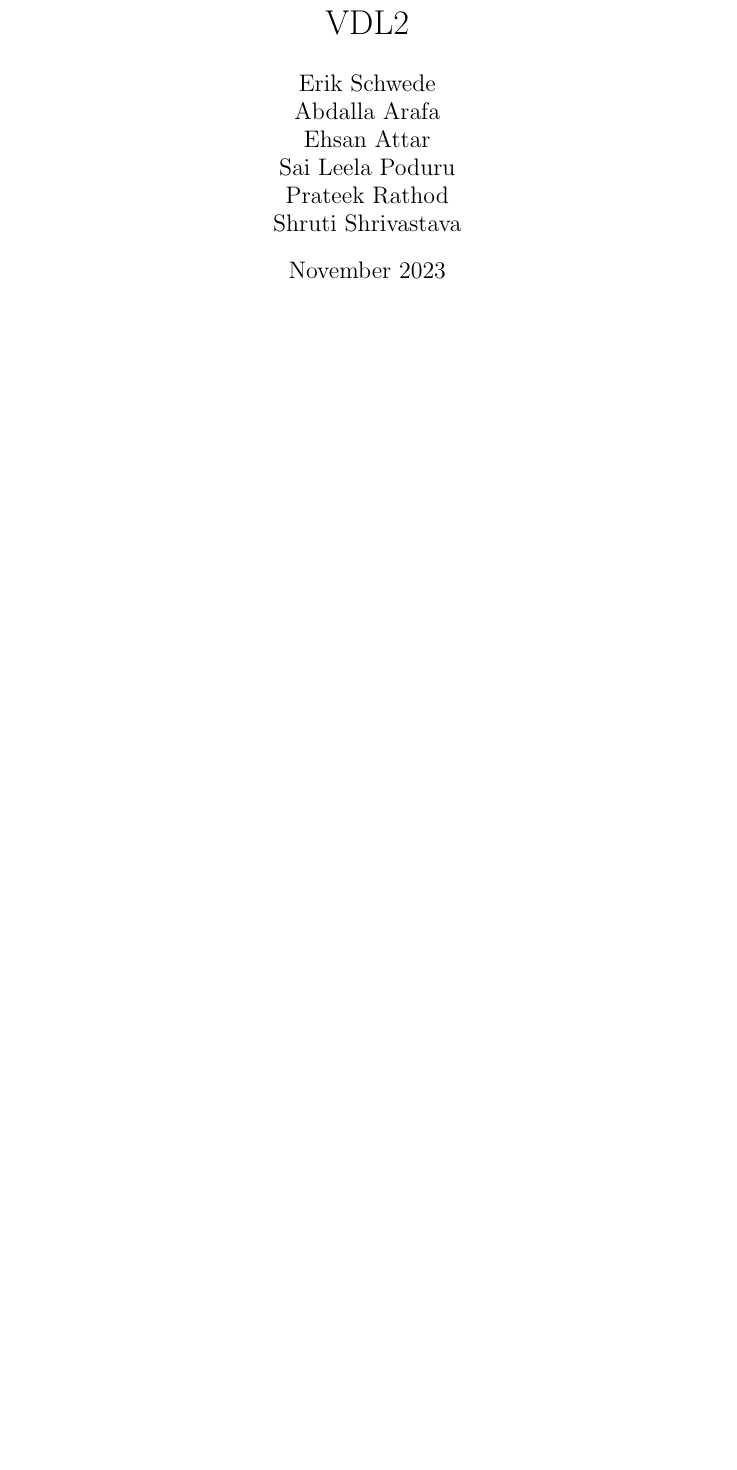
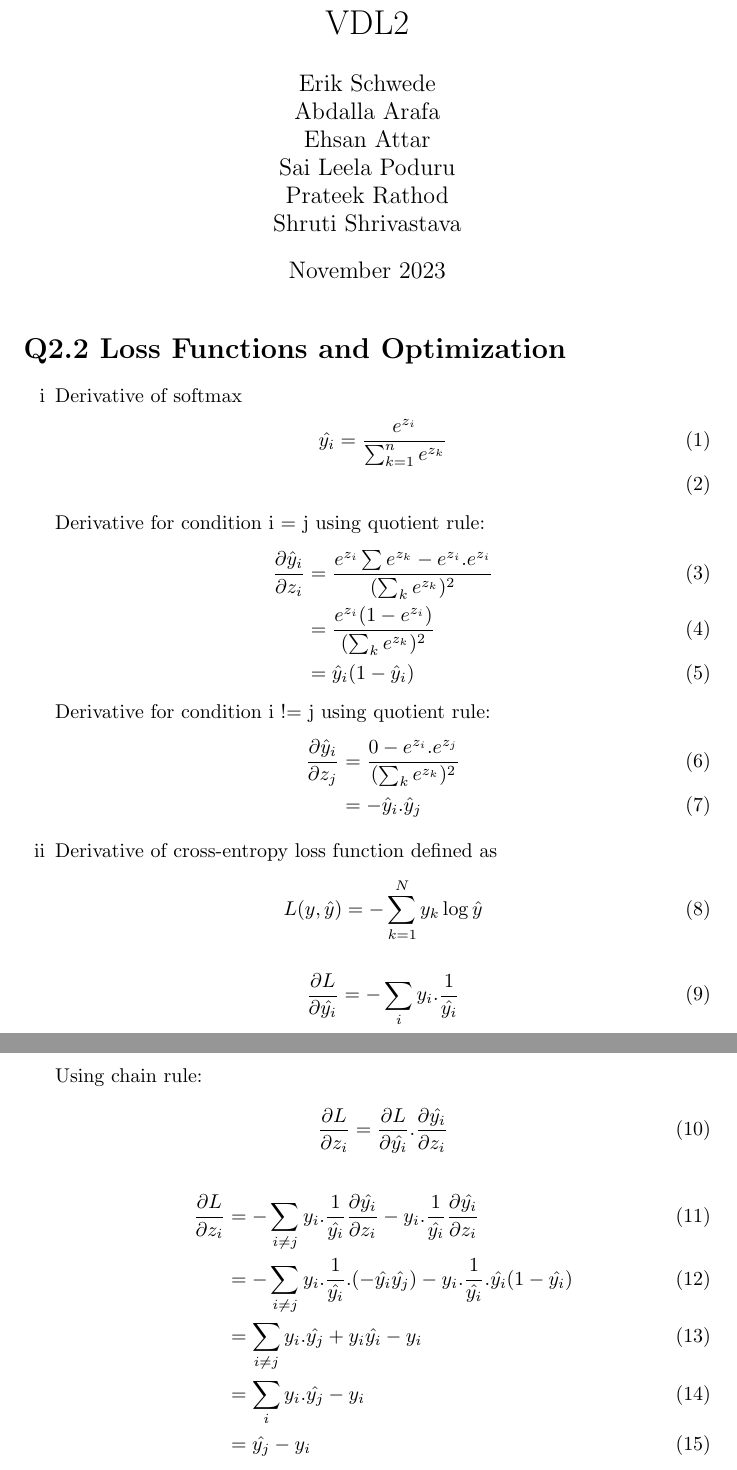
Before and after one commit to schwedeErik/VDL_Assigments, a LaTeX document (VDL2/main.tex): part of the page before the commit and two parts of pages 1 and 2 of 2 after it, the two joined at a grey line, cut so that both start at the same text, the shorter picture padded with empty space. Compiled offline with pdfLaTeX.

Commit message:
add solution for exercise 2.2

```diff
--- a/VDL2/main.tex
+++ b/VDL2/main.tex
@@ -1,4 +1,6 @@
 \input{../includes/preamble}
+\usepackage{enumerate}
+\usepackage{amsmath}
 \title{VDL2}
 \date{November 2023}
 
@@ -6,6 +8,49 @@
 
 \maketitle
 
-\section{}
+\section*{Q2.2 Loss Functions and Optimization}
+\begin{enumerate}[i]
+    \item Derivative of softmax
+    \begin{alignat}{2}
+        \hat{y_i}=\frac{e^{z_i}}{\sum_{k=1}^n e^{z_k}}
+        \\
+    \end{alignat}
+    Derivative for condition i = j  using quotient rule:
+    \begin{alignat}{2}
+        \frac{\partial{\hat{y}_i}}{\partial{z}_i} &= \frac{e^{z_i}\sum e^{z_k} - e^{z_i} . e^{z_i}}{(\sum_k e^{z_k})^2}
+        \\
+        &= \frac{e^{z_i} (1 - e^{z_i})}{(\sum_k e^{z_k})^2}
+        \\
+        &= \hat y_i (1-\hat y_i)
+    \end{alignat}
+    Derivative for condition i != j  using quotient rule:
+    \begin{alignat}{2}
+        \frac{\partial{\hat{y}_i}}{\partial{z}_j} &= \frac{0- e^{z_i}.e^{z_j}}{(\sum_k e^{z_k})^2}
+        \\
+        &= -\hat{y}_i.\hat{y}_j
+    \end{alignat}
+    \item Derivative of cross-entropy loss function defined as
+    \begin{alignat}{1}
+        L(y, \hat{y}) = - \sum_{k=1}^N y_k \log\hat{y}
+    \end{alignat}
+    \begin{alignat}{2}
+        \frac{\partial L}{\partial \hat{y_i}} = - \sum_i y_i . \frac{1}{\hat{y_i}}
+    \end{alignat}
+    Using chain rule:
+    \begin{alignat}{2}
+        \frac{\partial L}{\partial z_i} &= \frac{\partial L}{\partial \hat{y_i}} . \frac{\partial \hat{y_i}}{\partial z_i}
+    \end{alignat}
+    \begin{alignat}{10}
+        \frac{\partial L}{\partial z_i} &= -  \sum_{i\not=j} y_i. \frac{1}{\hat{y_i}} \frac{\partial \hat{y_i}}{\partial z_i} - y_i.\frac{1}{\hat{y_i}}\frac{\partial \hat{y_i}}{\partial z_i}
+        \\
+        &= - \sum_{i\not=j} y_i.\frac{1}{\hat{y_i}} . (-\hat{y_i}\hat{y_j}) - y_i. \frac{1}{\hat{y_i}} . \hat{y_i} (1 - \hat{y_i})
+        \\
+        &= \sum_{i\not=j} y_i . \hat{y_j} + y_i \hat{y_i} - y_i
+        \\
+        &= \sum_i y_i . \hat{y_j} - y_i
+        \\
+        &= \hat{y_j} - y_i
+    \end{alignat}
+\end{enumerate}
 
 \end{document}
```
Also changed, not shown: VDL2/main.pdf.
